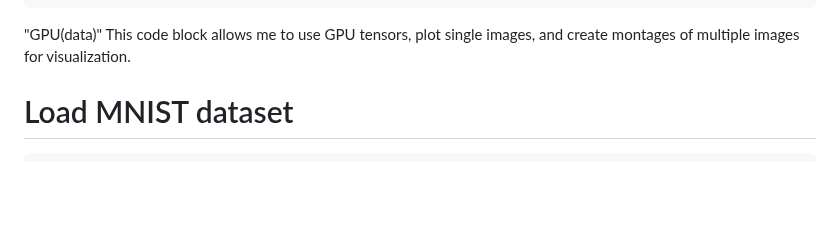
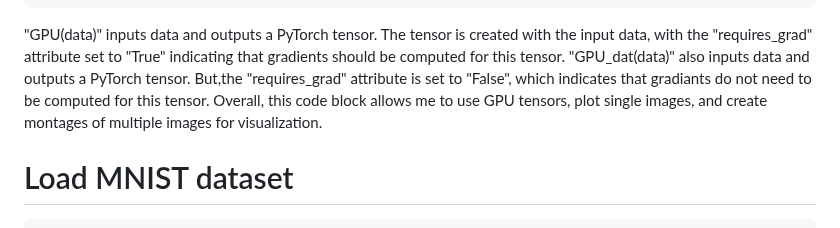
Before and after one commit to kristen1028/MathDataScience, a Markdown page: Probem_Set_1.md, the part around the change. Rendered like a GitHub page; blank space fills up the shorter version.

````diff
--- a/Probem_Set_1.md
+++ b/Probem_Set_1.md
@@ -52,7 +52,7 @@ def montage_plot(x):
     x = np.pad(x, pad_width=((0, 0), (1, 1), (1, 1)), mode='constant', constant_values=0)
     plot(montage(x))
 ```
-"GPU(data)" This code block allows me to use GPU tensors, plot single images, and create montages of multiple images for visualization.
+"GPU(data)" inputs data and outputs a PyTorch tensor. The tensor is created with the input data, with the "requires_grad" attribute set to "True" indicating that gradients should be computed for this tensor. "GPU_dat(data)" also inputs data and outputs a PyTorch tensor. But,the "requires_grad" attribute is set to "False", which indicates that gradiants do not need to be computed for this tensor. Overall, this code block allows me to use GPU tensors, plot single images, and create montages of multiple images for visualization.
 
 # Load MNIST dataset
 ```python
````
